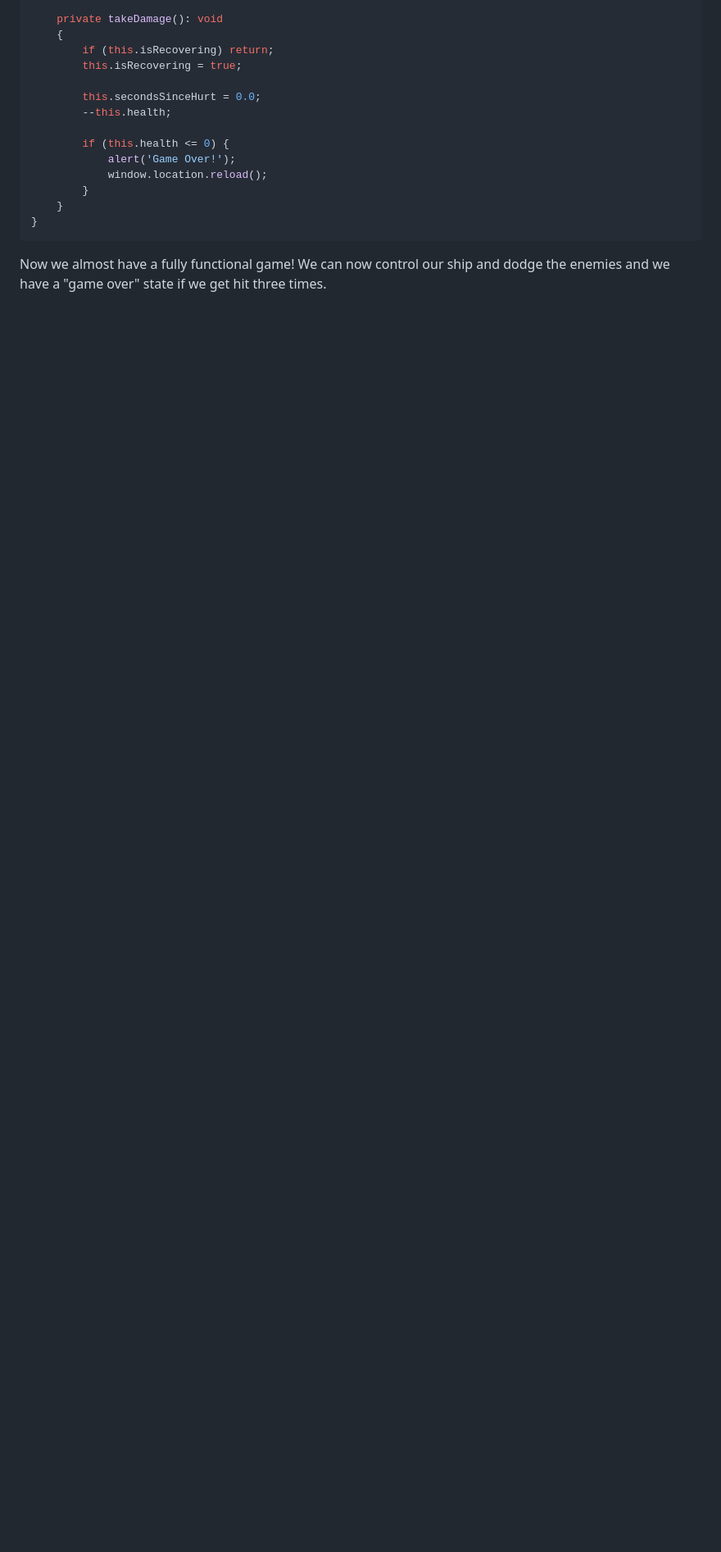
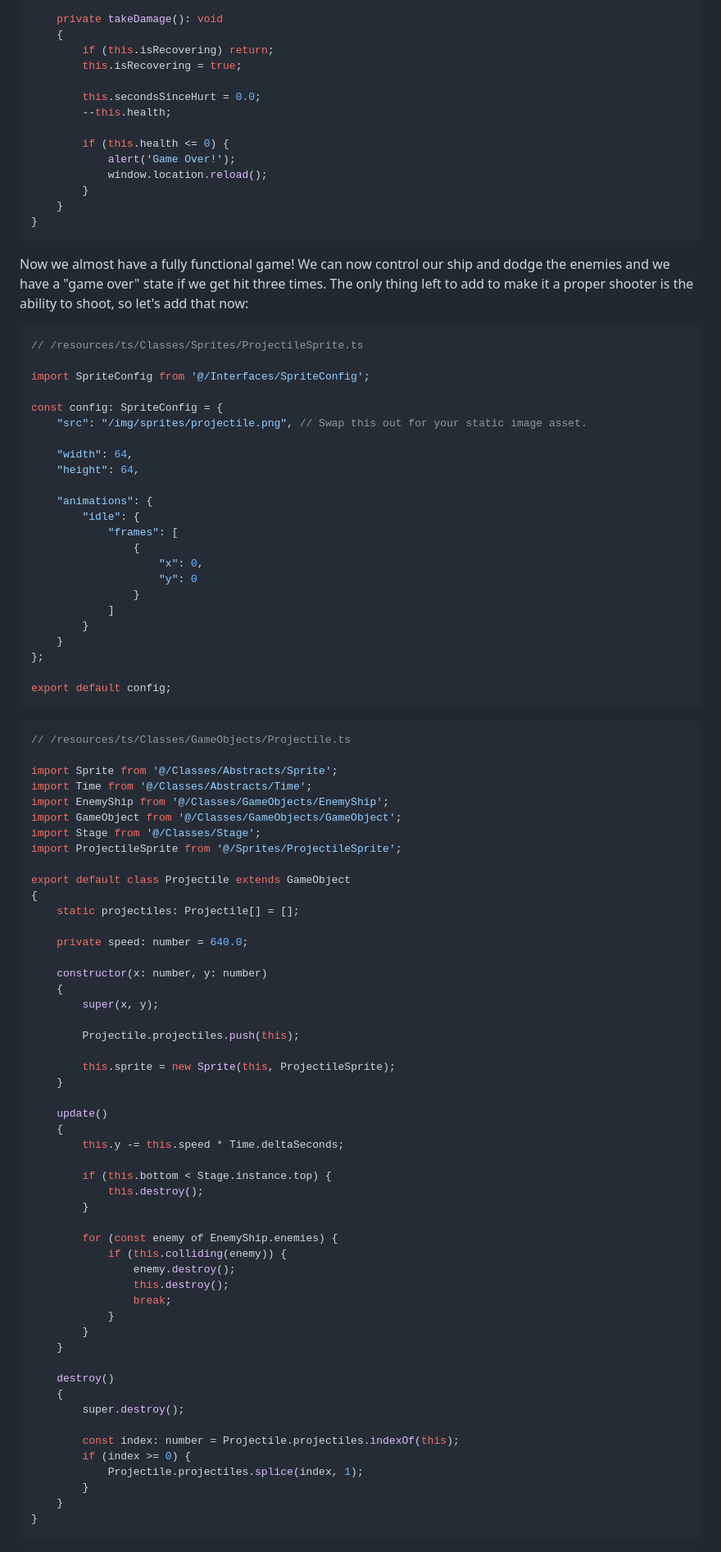
Before and after one commit to stevie-mccomb/TypeScape, a Markdown page: README.md, the part around one of its changes. Shown at 82% size. GitHub-like rendering; blank space fills up the shorter version.

````diff
--- a/README.md
+++ b/README.md
@@ -365,4 +365,85 @@ export default class PlayerShip extends GameObject
 }
 ```
 
-Now we almost have a fully functional game! We can now control our ship and dodge the enemies and we have a "game over" state if we get hit three times.
+Now we almost have a fully functional game! We can now control our ship and dodge the enemies and we have a "game over" state if we get hit three times. The only thing left to add to make it a proper shooter is the ability to shoot, so let's add that now:
+
+```ts
+// /resources/ts/Classes/Sprites/ProjectileSprite.ts
+
+import SpriteConfig from '@/Interfaces/SpriteConfig';
+
+const config: SpriteConfig = {
+    "src": "/img/sprites/projectile.png", // Swap this out for your static image asset.
+
+    "width": 64,
+    "height": 64,
+
+    "animations": {
+        "idle": {
+            "frames": [
+                {
+                    "x": 0,
+                    "y": 0
+                }
+            ]
+        }
+    }
+};
+
+export default config;
+```
+
+```ts
+// /resources/ts/Classes/GameObjects/Projectile.ts
+
+import Sprite from '@/Classes/Abstracts/Sprite';
+import Time from '@/Classes/Abstracts/Time';
+import EnemyShip from '@/Classes/GameObjects/EnemyShip';
+import GameObject from '@/Classes/GameObjects/GameObject';
+import Stage from '@/Classes/Stage';
+import ProjectileSprite from '@/Sprites/ProjectileSprite';
+
+export default class Projectile extends GameObject
+{
+    static projectiles: Projectile[] = [];
+
+    private speed: number = 640.0;
+
+    constructor(x: number, y: number)
+    {
+        super(x, y);
+
+        Projectile.projectiles.push(this);
+
+        this.sprite = new Sprite(this, ProjectileSprite);
+    }
+
+    update()
+    {
+        this.y -= this.speed * Time.deltaSeconds;
+
+        if (this.bottom < Stage.instance.top) {
+            this.destroy();
+        }
+
+        for (const enemy of EnemyShip.enemies) {
+            if (this.colliding(enemy)) {
+                enemy.destroy();
+                this.destroy();
+                break;
+            }
+        }
+    }
+
+    destroy()
+    {
+        super.destroy();
+
+        const index: number = Projectile.projectiles.indexOf(this);
+        if (index >= 0) {
+            Projectile.projectiles.splice(index, 1);
+        }
+    }
+}
+```
+
````
Also changed, not shown: other parts of README.md (+54 -0 lines).
